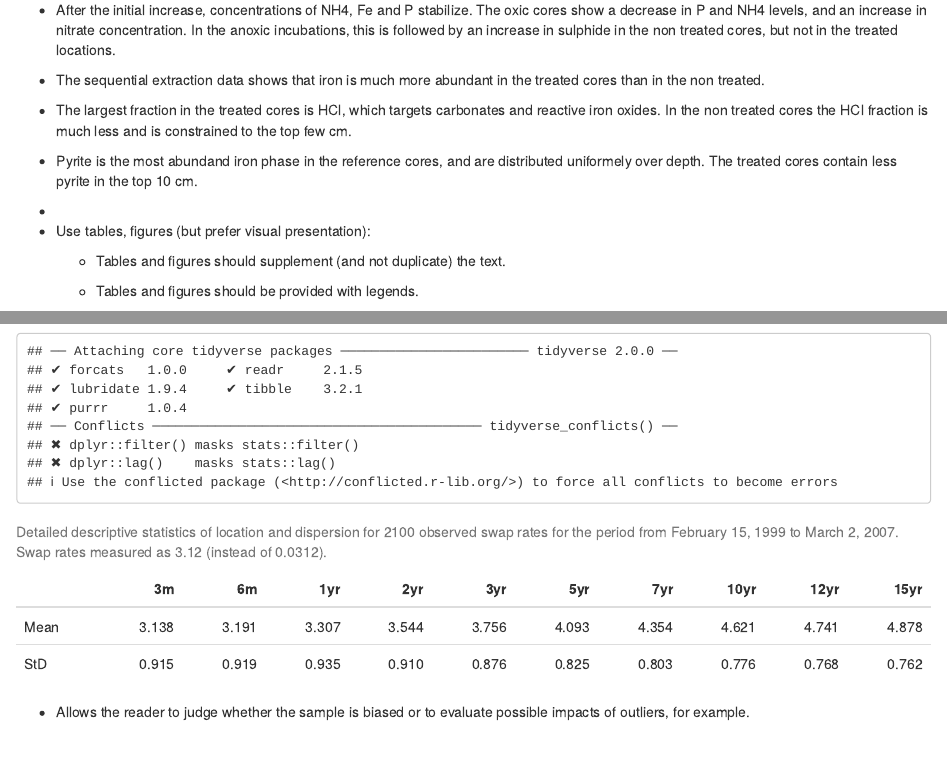
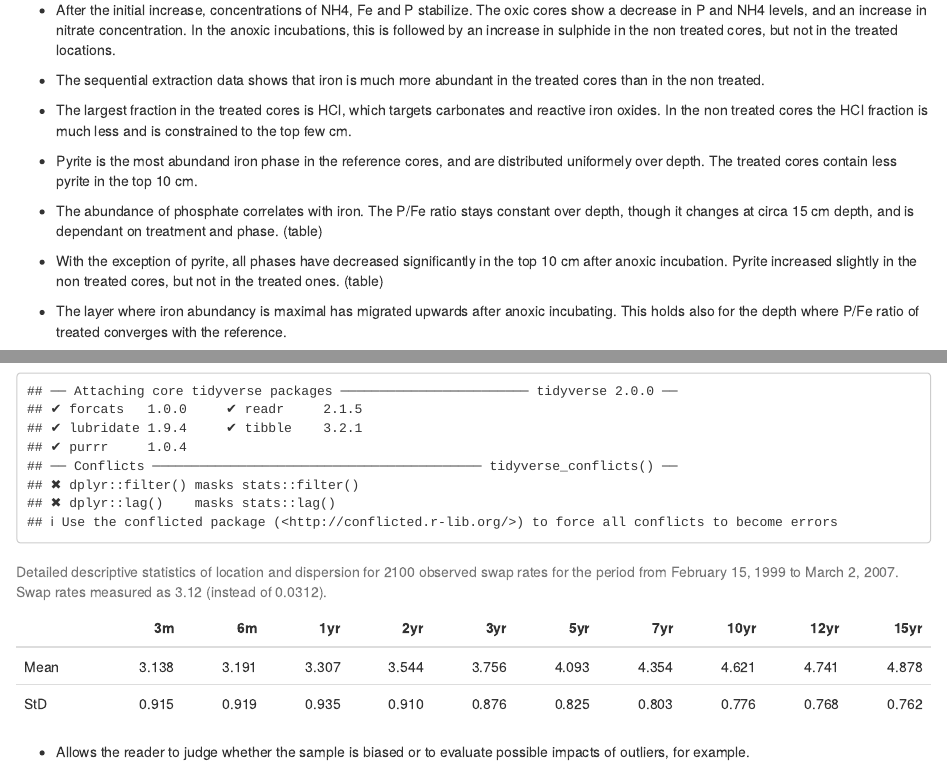
Before and after one commit to harmvankup/Master_Thesis, an R Markdown document (index/sections/03-results.Rmd): the page in a window 1100 px wide, from 280 px down, and a second part further down, joined at a grey line. Rendered offline with R 4.5, knitr and Pandoc, with nearby package versions; some code elsewhere in the file could not run offline; common packages that the code uses without loading them are loaded.

Commit message:
Results summary done.

```diff
--- a/index/sections/03-results.Rmd
+++ b/index/sections/03-results.Rmd
@@ -636,8 +637,9 @@ t.test(c(EC_A, EC_B),c(EC_C, EC_D))
 * The sequential extraction data shows that iron is much more abundant in the treated cores than in the non treated.
 * The largest fraction in the treated cores is HCl, which targets carbonates and reactive iron oxides. In the non treated cores the HCl fraction is much less and is constrained to the top few cm.
 * Pyrite is the most abundand iron phase in the reference cores, and are distributed uniformely over depth. The treated cores contain less pyrite in the top 10 cm.
-*
-
+* The abundance of phosphate correlates with iron. The P/Fe ratio stays constant over depth, though it changes at circa 15 cm depth, and is dependant on treatment and phase. (table)
+* With the exception of pyrite, all phases have decreased significantly in the top 10 cm after anoxic incubation. Pyrite increased slightly in the non treated cores, but not in the treated ones. (table)
+* The layer where iron abundancy is maximal has migrated upwards after anoxic incubating. This holds also for the depth where P/Fe ratio of treated converges with the reference.
 
 
 
```
Also changed, not shown: index/sections/03-results.Rmd (3 more changed lines).
